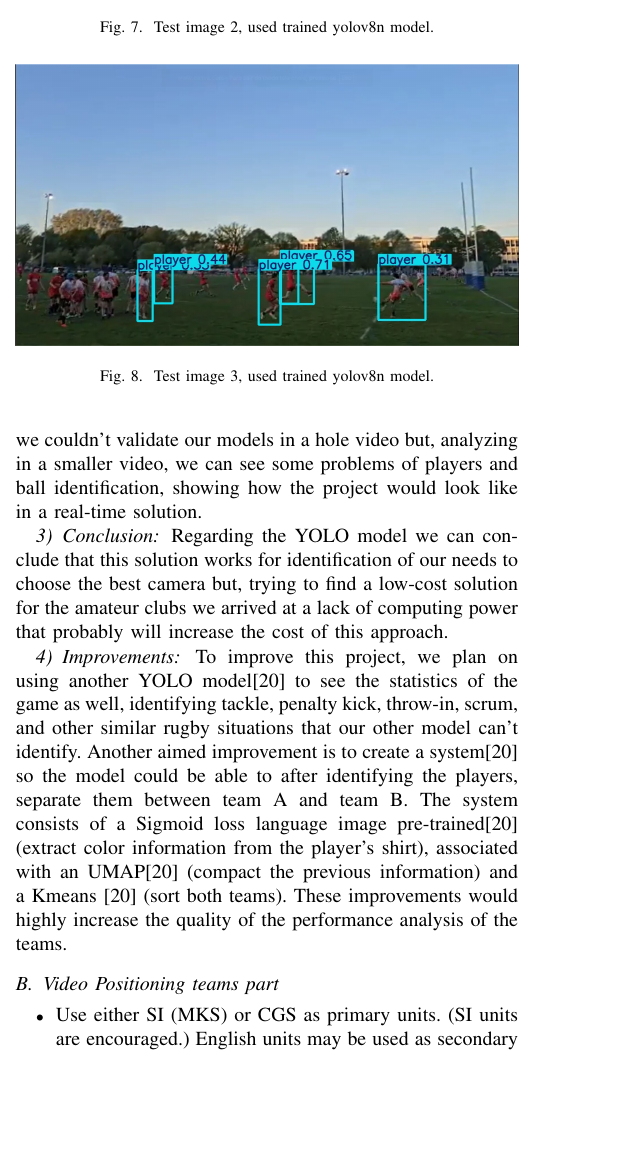
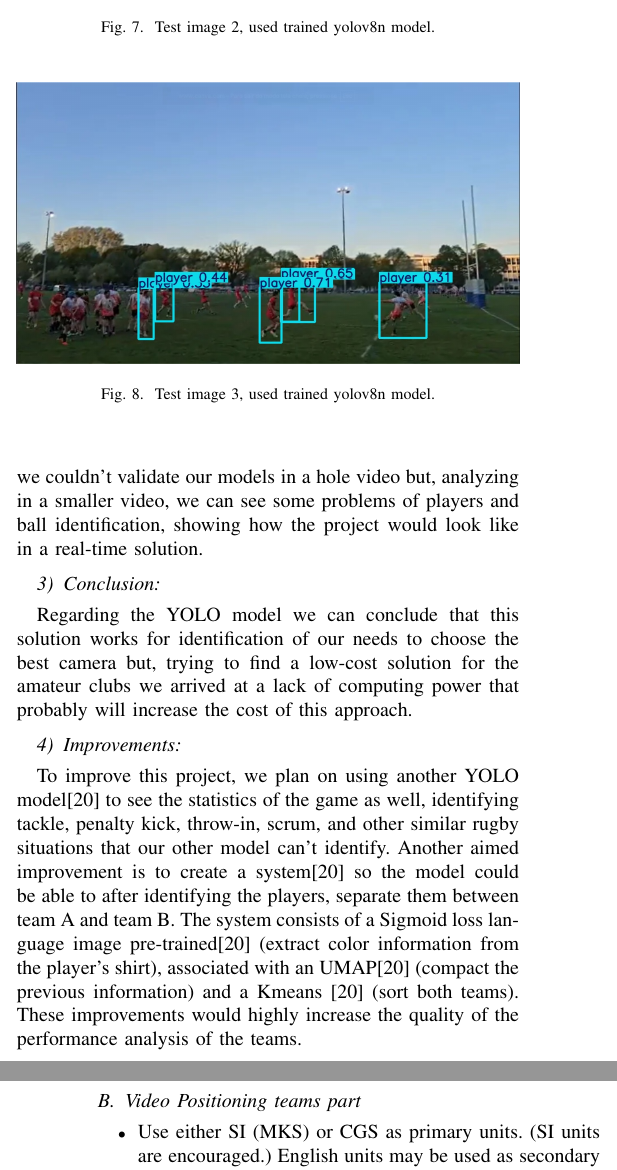
Before and after one commit to tiagocanto/PIR_suivi_par_camera, a LaTeX paper (PIR_ARTICLE/main.tex): part of one column of page 4 of 8 before the commit and two parts of the columns of pages 4 and 5 of 8 after it, the two joined at a grey line, cut so that both start at the same text, the shorter picture padded with empty space. Compiled offline with pdfLaTeX; a missing font is replaced by an installed copy or a similar font; a LaTeX package or settings file that is missing is left out.

Commit message:
Nettoyage

```diff
--- a/PIR_ARTICLE/main.tex
+++ b/PIR_ARTICLE/main.tex
@@ -229,10 +233,14 @@
 
 To validate our models, we tested it in a video of an INSA AS match, but the power of the available GPU wasn’t enough to analyze a nineteen second video (with 1141 frames). So, we couldn’t validate our models in a hole video but, analyzing in a smaller video, we can see some problems of players and ball identification, showing how the project would look like in a real-time solution.
 
-\subsubsection{Conclusion}
+\subsubsection{Conclusion}\
+
+
 Regarding the YOLO model we can conclude that this solution works for identification of our needs to choose the best camera but, trying to find a low-cost solution for the amateur clubs we arrived at a lack of computing power that probably will increase the cost of this approach.
 
-\subsubsection{Improvements}
+\subsubsection{Improvements}\
+
+
 To improve this project, we plan on using another YOLO model\cite{roboflow_tutorial_2024} to see the statistics of the game as well, identifying tackle, penalty kick, throw-in, scrum, and other similar rugby situations that our other model can’t identify. Another aimed improvement is to create a system\cite{roboflow_tutorial_2024} so the model could be able to after identifying the players, separate them between team A and team B. The system consists of a Sigmoid loss language image pre-trained\cite{roboflow_tutorial_2024} (extract color information from the player’s shirt), associated with an UMAP\cite{roboflow_tutorial_2024} (compact the previous information) and a Kmeans \cite{roboflow_tutorial_2024} (sort both teams). These improvements would highly increase the quality of the performance analysis of the teams.
 
 \subsection{Video Positioning teams part}
```
Also changed, not shown: PIR_ARTICLE/main.bbl (deleted), PIR_ARTICLE/main.tex (11 more changed lines), 8 other files.
